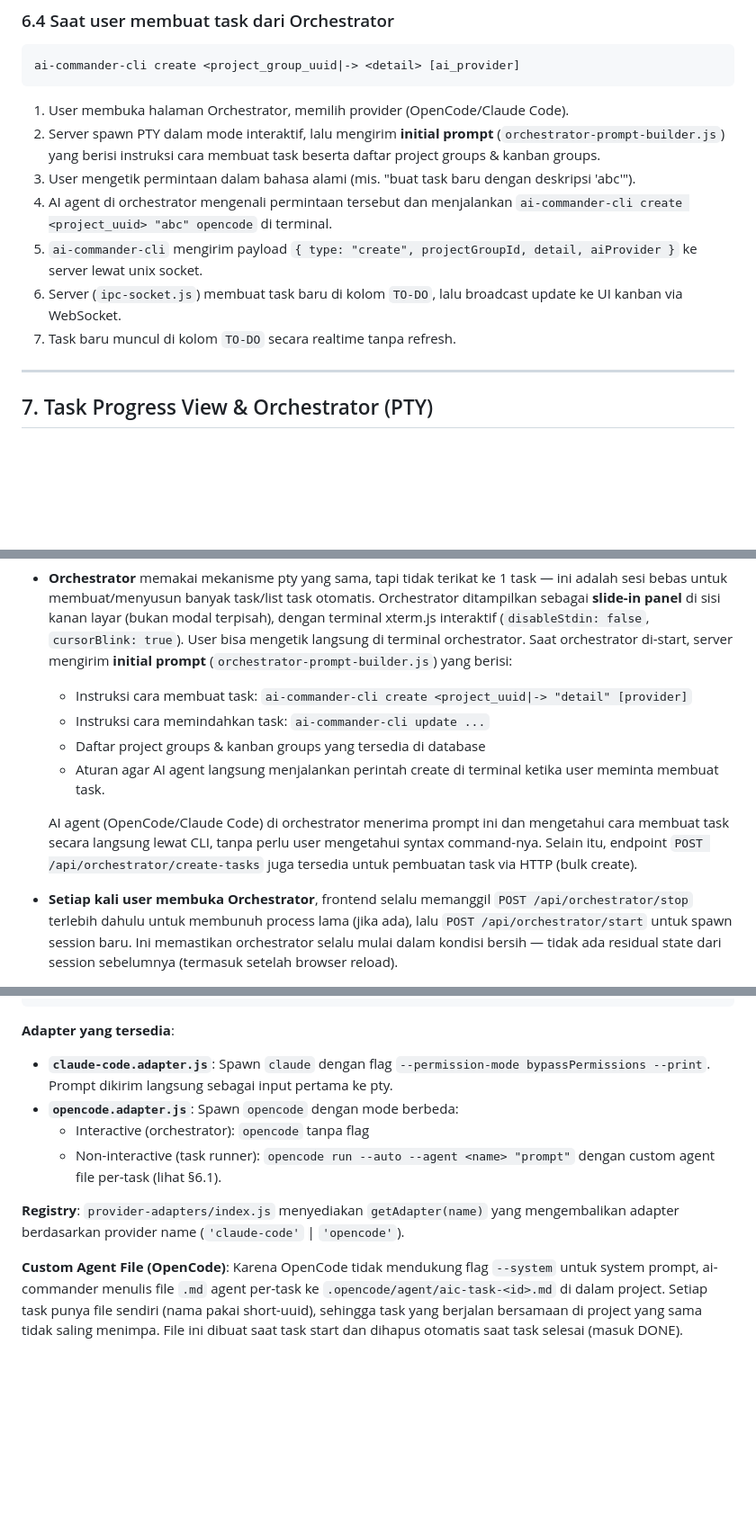
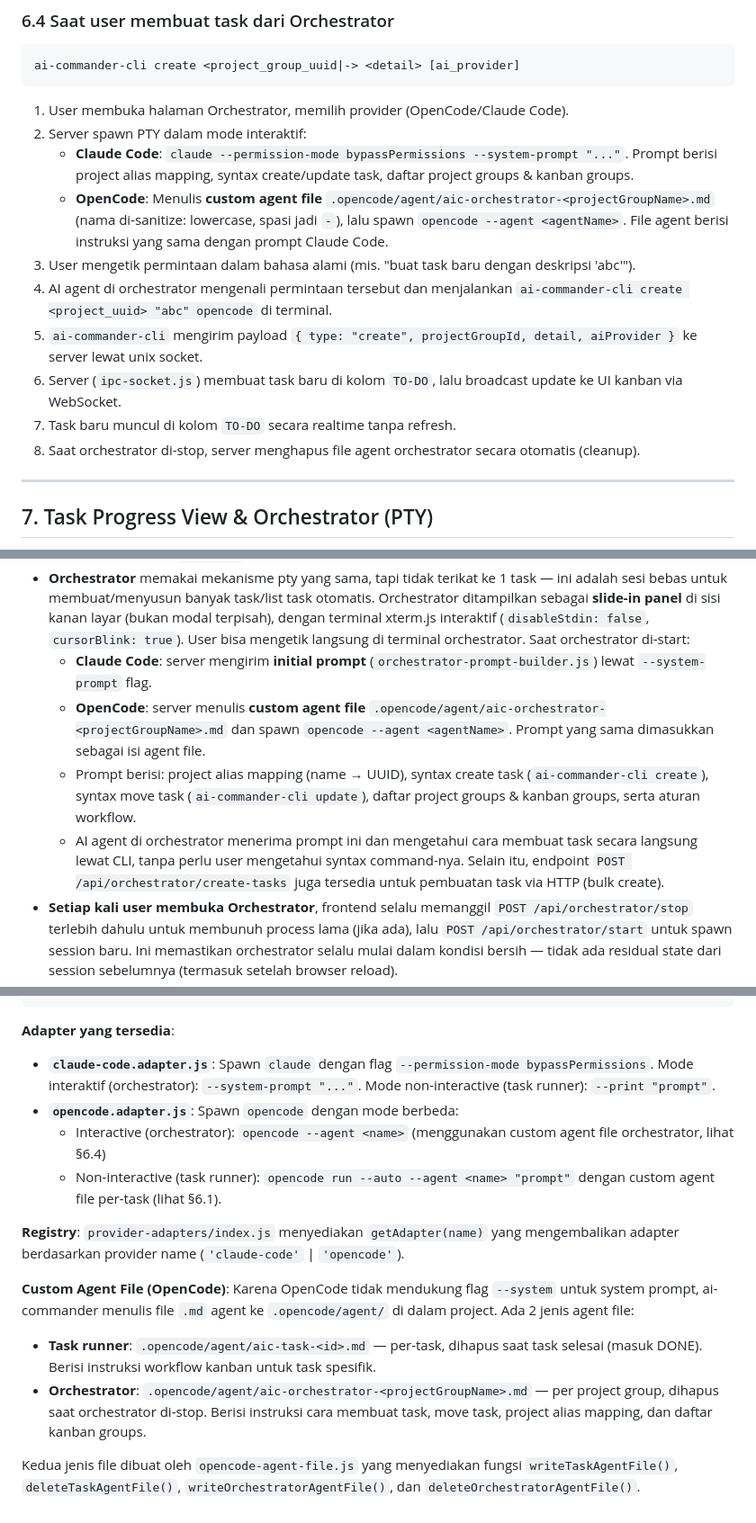
Before and after one commit to masWahyuBayuAji/Ai-Commander, a Markdown page: ARCHITECTURE.md, 3 parts joined by grey strips. Shown at 90% size. GitHub-like rendering; blank space fills up the shorter version.

Commit message:
docs(architecture): update arsitektur sesuai implementasi custom agent orchestrator
Bismillah.. Alhamdulillah..
update Malam 26 Juli 2026, update meliputi:
- Alhamdulillah.. update terkait section 6.4 orchestrator sekarang menjelaskan custom agent untuk opencode (aic-orchestrator-{projectGroupName}) dan cleanup saat stop
- Alhamdulillah.. update terkait section 7 PTY details sekarang mendokumentasikan cara kerja orchestrator per provider (claude --system-prompt vs opencode --agent)
- Alhamdulillah.. update terkait section 14 provider adapters diupdate: opencode interactive mode sekarang pakai --agent flag, dan opencode-agent-file menjelaskan 2 jenis agent file (task runner + orchestrator)
- Alhamdulillah.. update terkait folder structure description opencode-agent-file.js
- Alhamdulillah.. update terkait orchestrator routes endpoint description menambahkan projectGroupId parameter

Alhamdulillah.. :)

````diff
--- a/ARCHITECTURE.md
+++ b/ARCHITECTURE.md
@@ -363,9 +363,14 @@ ai-commander-cli create <project_group_uuid|-> <detail> [ai_provider]
 ```
 
 1. User membuka halaman Orchestrator, memilih provider (OpenCode/Claude Code).
-2. Server spawn PTY dalam mode interaktif, lalu mengirim **initial prompt**
-   (`orchestrator-prompt-builder.js`) yang berisi instruksi cara membuat task
-   beserta daftar project groups & kanban groups.
+2. Server spawn PTY dalam mode interaktif:
+   - **Claude Code**: `claude --permission-mode bypassPermissions --system-prompt "..."`.
+     Prompt berisi project alias mapping, syntax create/update task, daftar
+     project groups & kanban groups.
+   - **OpenCode**: Menulis **custom agent file**
+     `.opencode/agent/aic-orchestrator-<projectGroupName>.md` (nama di-sanitize:
+     lowercase, spasi jadi `-`), lalu spawn `opencode --agent <agentName>`.
+     File agent berisi instruksi yang sama dengan prompt Claude Code.
 3. User mengetik permintaan dalam bahasa alami (mis. "buat task baru dengan
    deskripsi 'abc'").
 4. AI agent di orchestrator mengenali permintaan tersebut dan menjalankan
@@ -375,6 +380,8 @@ ai-commander-cli create <project_group_uuid|-> <detail> [ai_provider]
 6. Server (`ipc-socket.js`) membuat task baru di kolom `TO-DO`, lalu
    broadcast update ke UI kanban via WebSocket.
 7. Task baru muncul di kolom `TO-DO` secara realtime tanpa refresh.
+8. Saat orchestrator di-stop, server menghapus file agent orchestrator
+   secara otomatis (cleanup).
 
 ---
 
@@ -398,19 +405,20 @@ ai-commander-cli create <project_group_uuid|-> <detail> [ai_provider]
   otomatis. Orchestrator ditampilkan sebagai **slide-in panel** di sisi kanan
   layar (bukan modal terpisah), dengan terminal xterm.js interaktif
   (`disableStdin: false`, `cursorBlink: true`). User bisa mengetik langsung
-  di terminal orchestrator. Saat orchestrator di-start, server mengirim
-  **initial prompt** (`orchestrator-prompt-builder.js`) yang berisi:
-  - Instruksi cara membuat task: `ai-commander-cli create <project_uuid|-> "detail" [provider]`
-  - Instruksi cara memindahkan task: `ai-commander-cli update ...`
-  - Daftar project groups & kanban groups yang tersedia di database
-  - Aturan agar AI agent langsung menjalankan perintah create di terminal
-    ketika user meminta membuat task.
-
-  AI agent (OpenCode/Claude Code) di orchestrator menerima prompt ini dan
-  mengetahui cara membuat task secara langsung lewat CLI, tanpa perlu
-  user mengetahui syntax command-nya. Selain itu, endpoint
-  `POST /api/orchestrator/create-tasks` juga tersedia untuk pembuatan
-  task via HTTP (bulk create).
+  di terminal orchestrator. Saat orchestrator di-start:
+  - **Claude Code**: server mengirim **initial prompt**
+    (`orchestrator-prompt-builder.js`) lewat `--system-prompt` flag.
+  - **OpenCode**: server menulis **custom agent file**
+    `.opencode/agent/aic-orchestrator-<projectGroupName>.md` dan spawn
+    `opencode --agent <agentName>`. Prompt yang sama dimasukkan sebagai isi
+    agent file.
+  - Prompt berisi: project alias mapping (name → UUID), syntax create task
+    (`ai-commander-cli create`), syntax move task (`ai-commander-cli update`),
+    daftar project groups & kanban groups, serta aturan workflow.
+  - AI agent di orchestrator menerima prompt ini dan mengetahui cara membuat
+    task secara langsung lewat CLI, tanpa perlu user mengetahui syntax
+    command-nya. Selain itu, endpoint `POST /api/orchestrator/create-tasks`
+    juga tersedia untuk pembuatan task via HTTP (bulk create).
 - **Setiap kali user membuka Orchestrator**, frontend selalu memanggil
   `POST /api/orchestrator/stop` terlebih dahulu untuk membunuh process lama
   (jika ada), lalu `POST /api/orchestrator/start` untuk spawn session baru.
@@ -551,10 +559,11 @@ Arsitektur provider adapter memungkinkan dukungan untuk multiple AI CLI
 
 **Adapter yang tersedia**:
 - **`claude-code.adapter.js`**: Spawn `claude` dengan flag
-  `--permission-mode bypassPermissions --print`. Prompt dikirim langsung
-  sebagai input pertama ke pty.
+  `--permission-mode bypassPermissions`. Mode interaktif (orchestrator):
+  `--system-prompt "..."`. Mode non-interactive (task runner): `--print "prompt"`.
 - **`opencode.adapter.js`**: Spawn `opencode` dengan mode berbeda:
-  - Interactive (orchestrator): `opencode` tanpa flag
+  - Interactive (orchestrator): `opencode --agent <name>` (menggunakan
+    custom agent file orchestrator, lihat §6.4)
   - Non-interactive (task runner): `opencode run --auto --agent <name> "prompt"`
     dengan custom agent file per-task (lihat §6.1).
 
@@ -563,8 +572,17 @@ yang mengembalikan adapter berdasarkan provider name (`'claude-code'` |
 `'opencode'`).
 
 **Custom Agent File (OpenCode)**: Karena OpenCode tidak mendukung flag
-`--system` untuk system prompt, ai-commander menulis file `.md` agent per-task
-ke `.opencode/agent/aic-task-<id>.md` di dalam project. Setiap task punya
-file sendiri (nama pakai short-uuid), sehingga task yang berjalan bersamaan
-di project yang sama tidak saling menimpa. File ini dibuat saat task start
-dan dihapus otomatis saat task selesai (masuk DONE).
+`--system` untuk system prompt, ai-commander menulis file `.md` agent
+ke `.opencode/agent/` di dalam project. Ada 2 jenis agent file:
+
+- **Task runner**: `.opencode/agent/aic-task-<id>.md` — per-task, dihapus
+  saat task selesai (masuk DONE). Berisi instruksi workflow kanban untuk
+  task spesifik.
+- **Orchestrator**: `.opencode/agent/aic-orchestrator-<projectGroupName>.md` —
+  per project group, dihapus saat orchestrator di-stop. Berisi instruksi
+  cara membuat task, move task, project alias mapping, dan daftar kanban
+  groups.
+
+Kedua jenis file dibuat oleh `opencode-agent-file.js` yang menyediakan
+fungsi `writeTaskAgentFile()`, `deleteTaskAgentFile()`,
+`writeOrchestratorAgentFile()`, dan `deleteOrchestratorAgentFile()`.
````
Also changed, not shown: other parts of ARCHITECTURE.md (+2 -2 lines).
